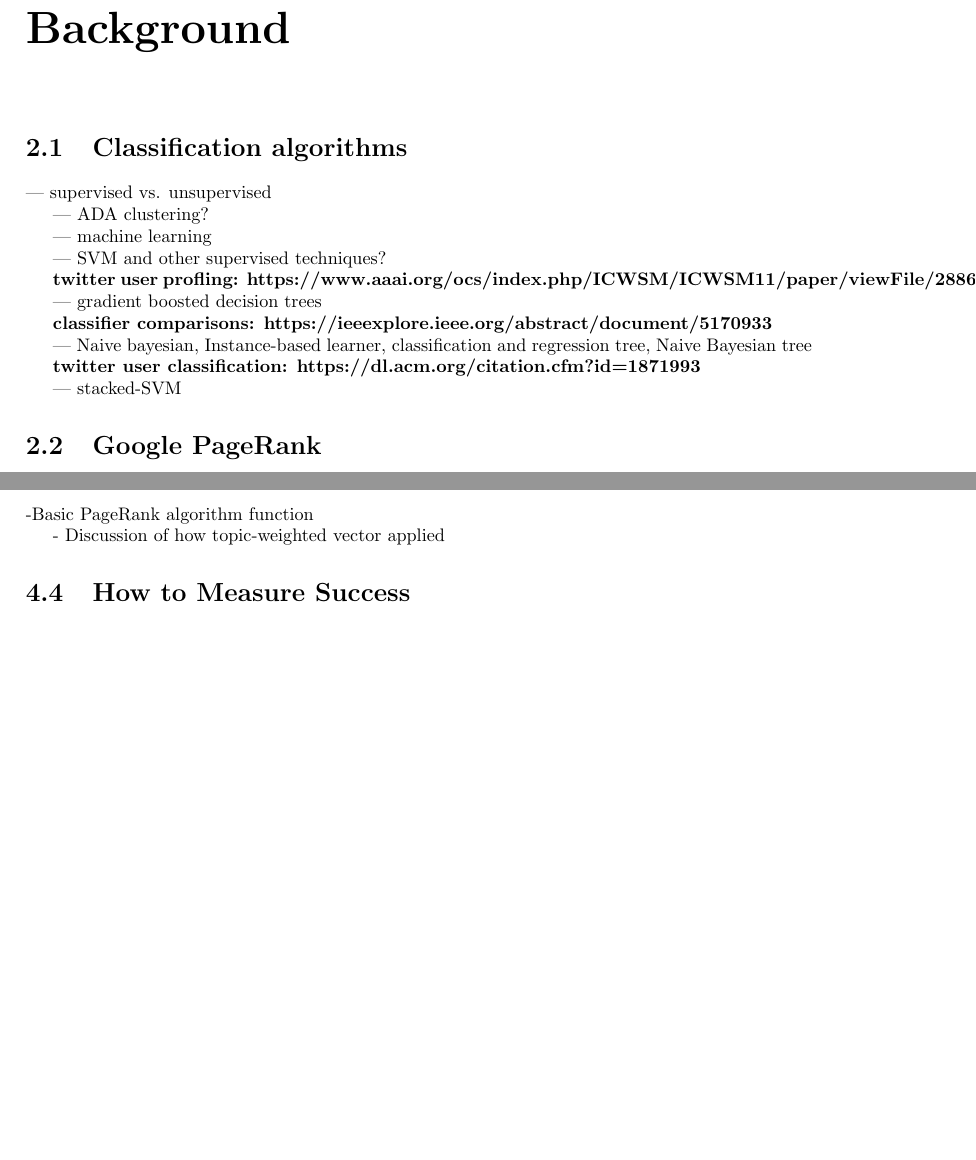
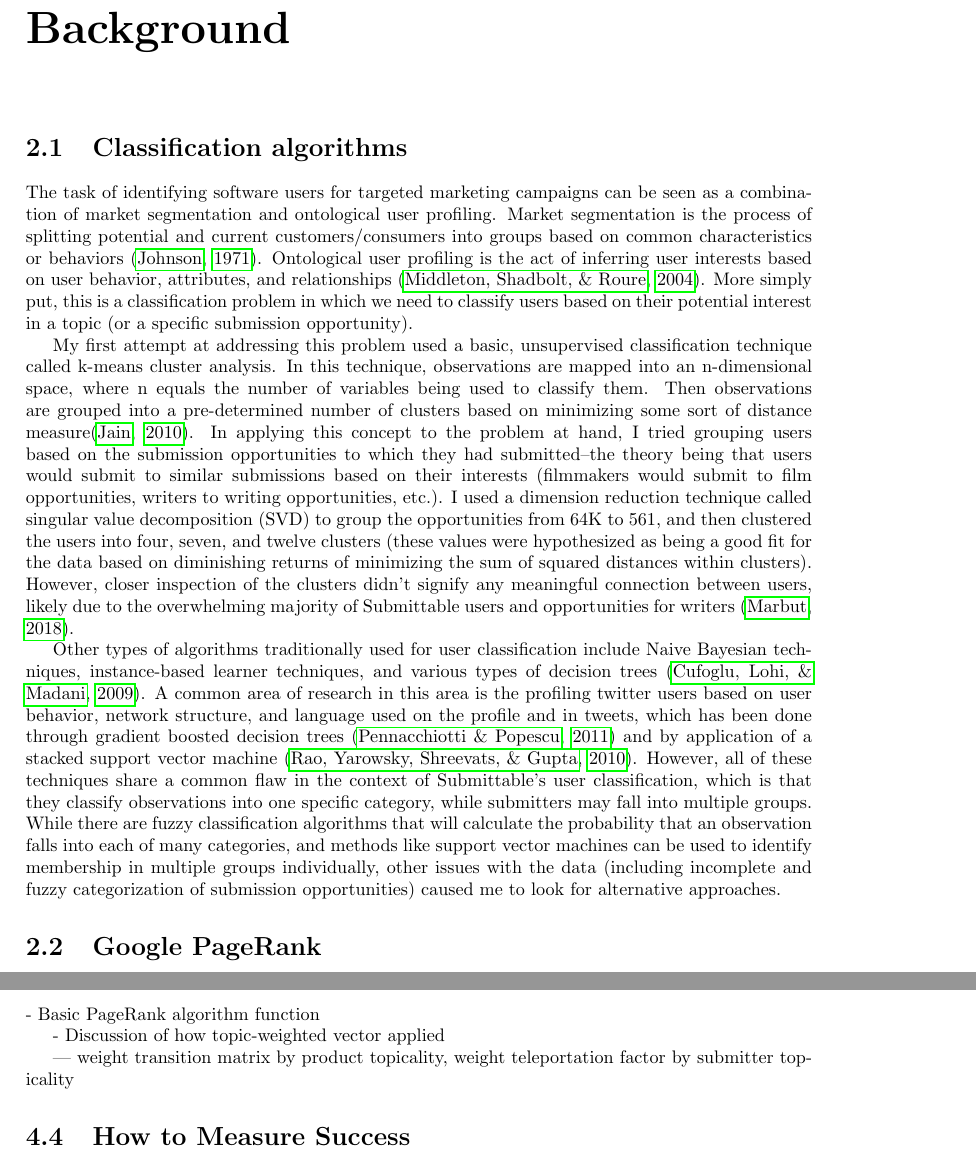
Before and after one commit to amarbut/SubmitterProfile_Capstone, a LaTeX document (LaTeX_Files/Capstone_Paper.tex): two parts of pages 6 and 12 of 18, joined at a grey line, cut so that both start at the same text, the shorter picture padded with empty space. Compiled offline with pdfLaTeX.

Commit message:
Began writing background section

```diff
--- a/LaTeX_Files/Capstone_Paper.tex
+++ b/LaTeX_Files/Capstone_Paper.tex
@@ -6,6 +6,7 @@
 \usepackage{subcaption}
 \usepackage{placeins}
 \usepackage{appendix}
+\usepackage{apacite}
 
 \titleformat{\chapter}[display]
 {\normalfont\huge\bfseries}{}{20pt}{\Huge}
@@ -50,25 +51,11 @@ AND THEN WRAP IT UP SOMEHOW
 \chapter{Background}
 \section{Classification algorithms}
 
---- supervised vs. unsupervised
+The task of identifying software users for targeted marketing campaigns can be seen as a combination of market segmentation and ontological user profiling. Market segmentation is the process of splitting potential and current customers/consumers into groups based on common characteristics or behaviors \cite{johnson_1971}. Ontological user profiling is the act of inferring user interests based on user behavior, attributes, and relationships \cite{middleton_shadbolt_roure_2004}. More simply put, this is a classification problem in which we need to classify users based on their potential interest in a topic (or a specific submission opportunity).
 
---- ADA clustering?
+My first attempt at addressing this problem used a basic, unsupervised classification technique called k-means cluster analysis. In this technique, observations are mapped into an n-dimensional space, where n equals the number of variables being used to classify them. Then observations are grouped into a pre-determined number of clusters based on minimizing some sort of distance measure\cite{jain_2010}. In applying this concept to the problem at hand, I tried grouping users based on the submission opportunities to which they had submitted--the theory being that users would submit to similar submissions based on their interests (filmmakers would submit to film opportunities, writers to writing opportunities, etc.). I used a dimension reduction technique called singular value decomposition (SVD) to group the opportunities from 64K to 561, and then clustered the users into four, seven, and twelve clusters (these values were hypothesized as being a good fit for the data based on diminishing returns of minimizing the sum of squared distances within clusters). However, closer inspection of the clusters didn't signify any meaningful connection between users, likely due to the overwhelming majority of Submittable users and opportunities for writers \cite{marbut_2018}.
 
---- machine learning
-
---- SVM and other supervised techniques?
-
-\textbf{twitter user profling: https://www.aaai.org/ocs/index.php/ICWSM/ICWSM11/paper/viewFile/2886/3262}
-
---- gradient boosted decision trees
-
-\textbf{classifier comparisons: https://ieeexplore.ieee.org/abstract/document/5170933}
-
---- Naive bayesian, Instance-based learner, classification and regression tree, Naive Bayesian tree
-
-\textbf{twitter user classification: https://dl.acm.org/citation.cfm?id=1871993}
-
---- stacked-SVM
+Other types of algorithms traditionally used for user classification include Naive Bayesian techniques, instance-based learner techniques,  and various types of decision trees \cite{cufoglu_lohi_madani_2009}. A common area of research in this area is the profiling twitter users based on user behavior, network structure, and language used on the profile and in tweets, which has been done through gradient boosted decision trees \cite{pennacchiotti_popescu_2011} and by application of a stacked support vector machine \cite{rao_yarowsky_shreevats_gupta_2010}. However, all of these techniques share a common flaw in the context of Submittable's user classification, which is that they classify observations into one specific category, while submitters may fall into multiple groups. While there are fuzzy classification algorithms that will calculate the probability that an observation falls into each of many categories, and methods like support vector machines can be used to identify membership in multiple groups individually, other issues with the data (including incomplete and fuzzy categorization of submission opportunities) caused me to look for alternative approaches.
 
 \section{Google PageRank}
 
@@ -290,9 +277,11 @@ Only about 40K opportunities are associated with a usecase label (ie. are hosted
 
 \section{PageRank Adaptation}
 
--Basic PageRank algorithm function
+- Basic PageRank algorithm function
 
 - Discussion of how topic-weighted vector applied
+
+--- weight transition matrix by product topicality, weight teleportation factor by submitter topicality
 
 \section{How to Measure Success}
 
```
Also changed, not shown: LaTeX_Files/Capstone_Paper.tex (7 more changed lines), 1 other file.
